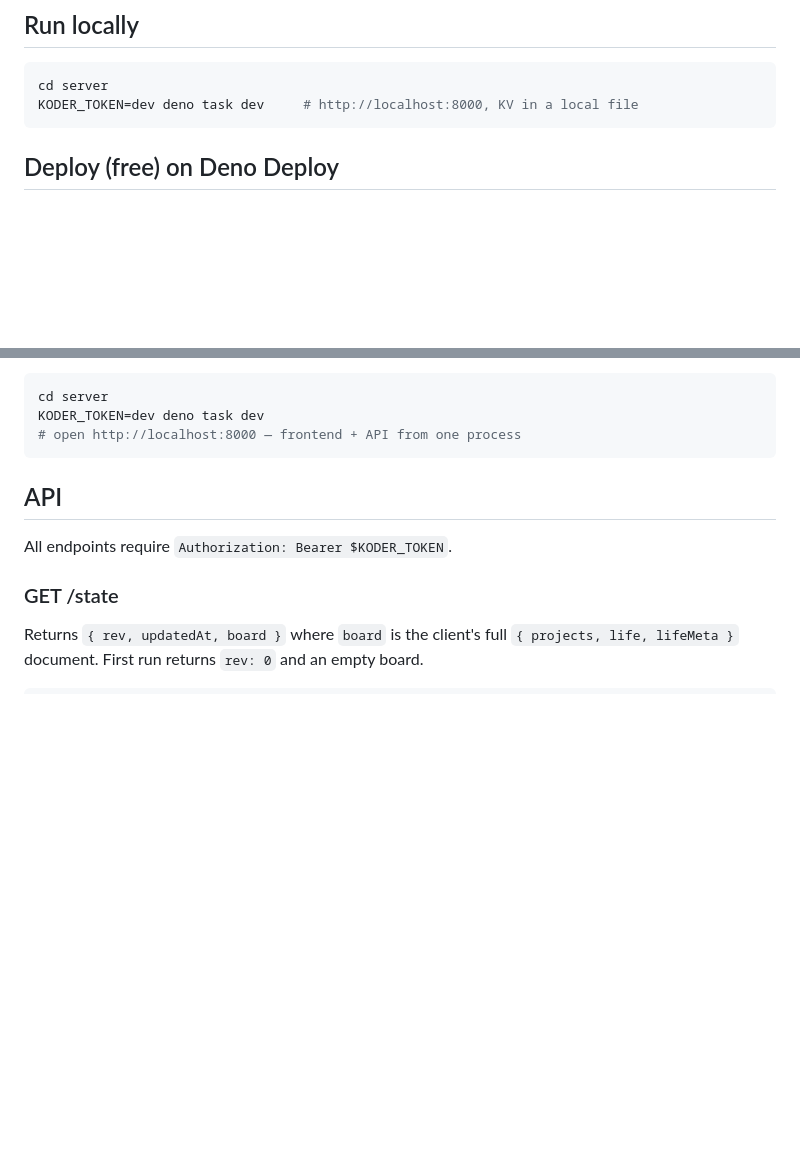
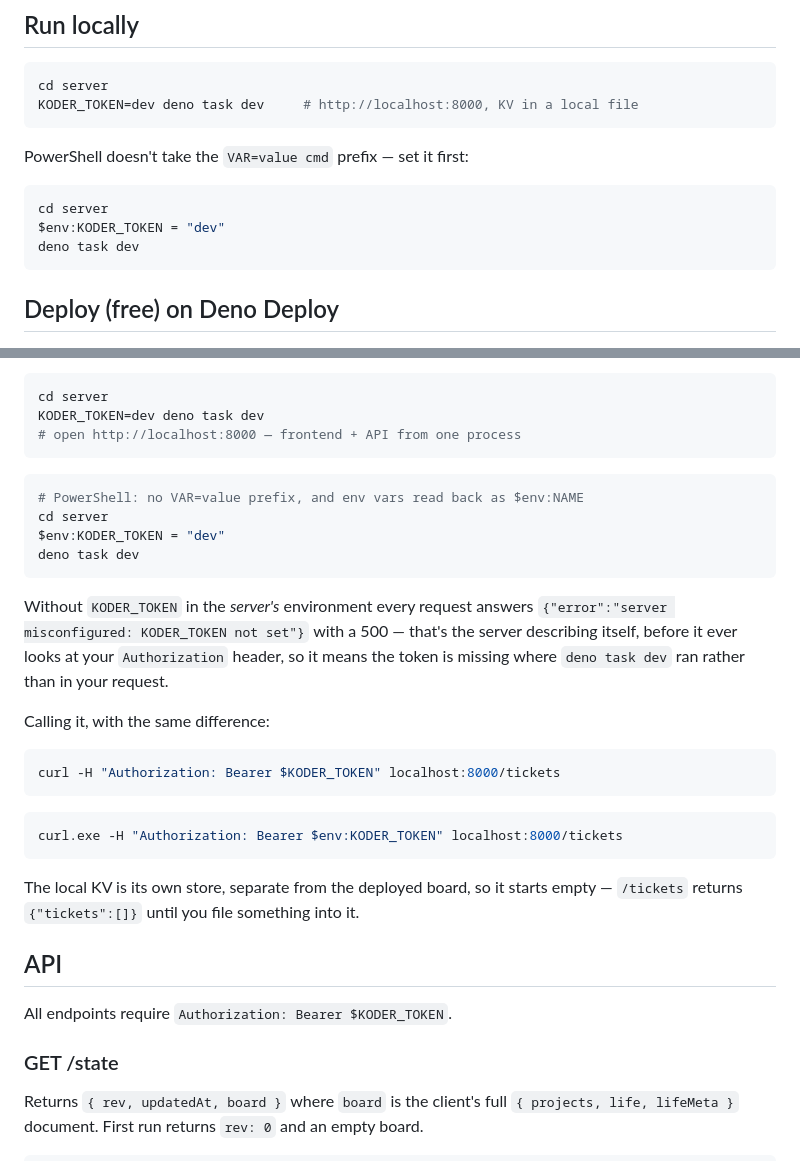
Before and after one commit to KodaAllison/koder, a Markdown page: server/README.md, 2 parts joined by grey strips. Drawn GitHub-style; blank space fills up the shorter version.

Commit message:
Document the PowerShell form of the local dev commands
The README only ever showed `KODER_TOKEN=dev deno task dev`. PowerShell has
no VAR=value prefix and reads env vars back as $env:NAME, so both the server
start and the curl silently do the wrong thing there: the server comes up
with no token and answers every request with a 500 that reads like an auth
problem, and `$KODER_TOKEN` in a header expands to nothing.

Also says what that 500 actually means, since it describes the server's own
environment rather than the request's — and notes the local KV starts empty,
so /tickets returning [] is expected rather than a sign something is wrong.

Co-Authored-By: Claude Opus 5 <noreply@anthropic.com>
Claude-Session: https://claude.ai/code/session_01Ck1dUjPcXHvGCQ13YVqNKj

````diff
--- a/server/README.md
+++ b/server/README.md
@@ -10,6 +10,14 @@ terminal via `POST /tickets`.
 ```bash
 cd server
 KODER_TOKEN=dev deno task dev     # http://localhost:8000, KV in a local file
+```
+
+PowerShell doesn't take the `VAR=value cmd` prefix — set it first:
+
+```powershell
+cd server
+$env:KODER_TOKEN = "dev"
+deno task dev
 ```
 
 ## Deploy (free) on Deno Deploy
@@ -57,6 +65,32 @@ cd server
 KODER_TOKEN=dev deno task dev
 # open http://localhost:8000 — frontend + API from one process
 ```
+
+```powershell
+# PowerShell: no VAR=value prefix, and env vars read back as $env:NAME
+cd server
+$env:KODER_TOKEN = "dev"
+deno task dev
+```
+
+Without `KODER_TOKEN` in the *server's* environment every request answers
+`{"error":"server misconfigured: KODER_TOKEN not set"}` with a 500 — that's
+the server describing itself, before it ever looks at your `Authorization`
+header, so it means the token is missing where `deno task dev` ran rather
+than in your request.
+
+Calling it, with the same difference:
+
+```bash
+curl -H "Authorization: Bearer $KODER_TOKEN" localhost:8000/tickets
+```
+
+```powershell
+curl.exe -H "Authorization: Bearer $env:KODER_TOKEN" localhost:8000/tickets
+```
+
+The local KV is its own store, separate from the deployed board, so it starts
+empty — `/tickets` returns `{"tickets":[]}` until you file something into it.
 
 ## API
 
````
